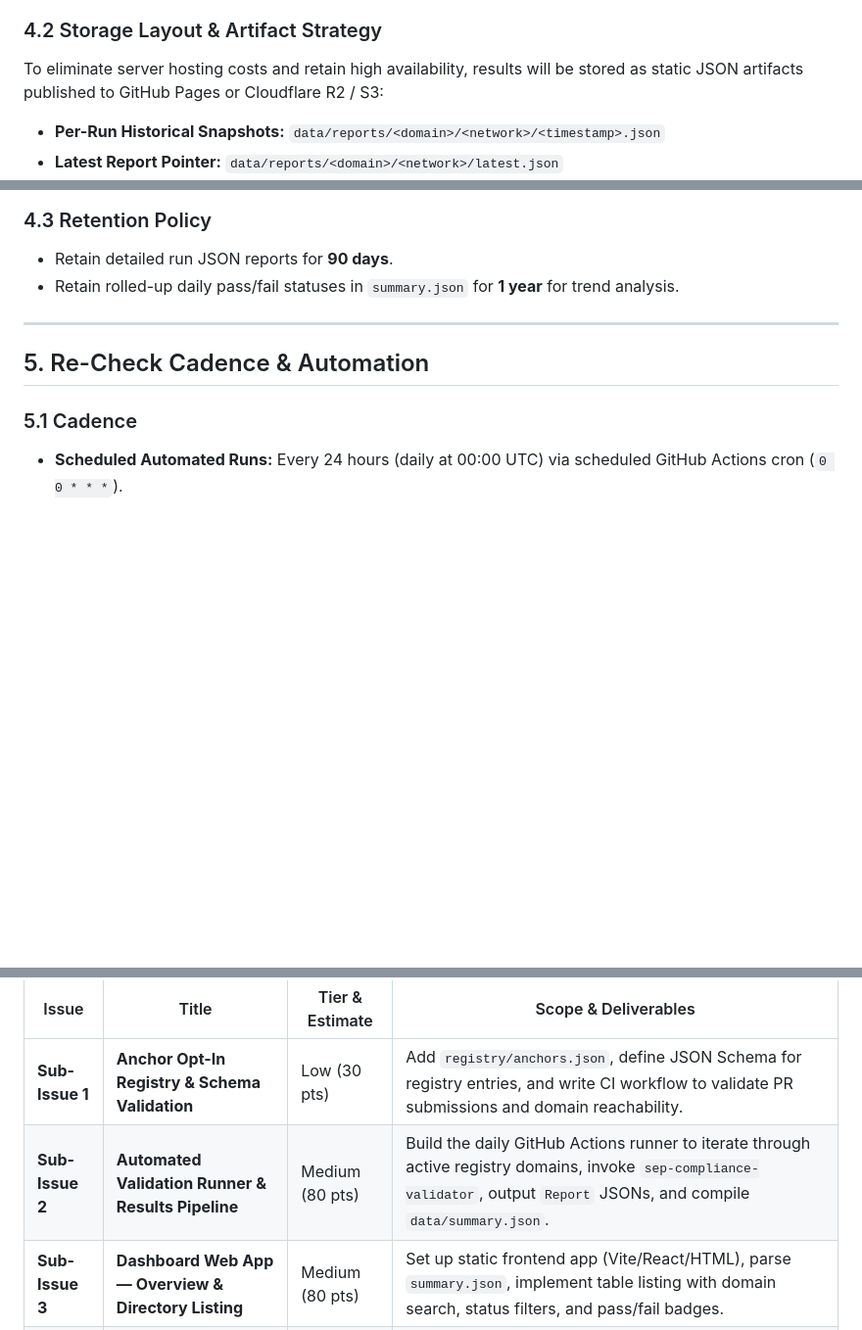
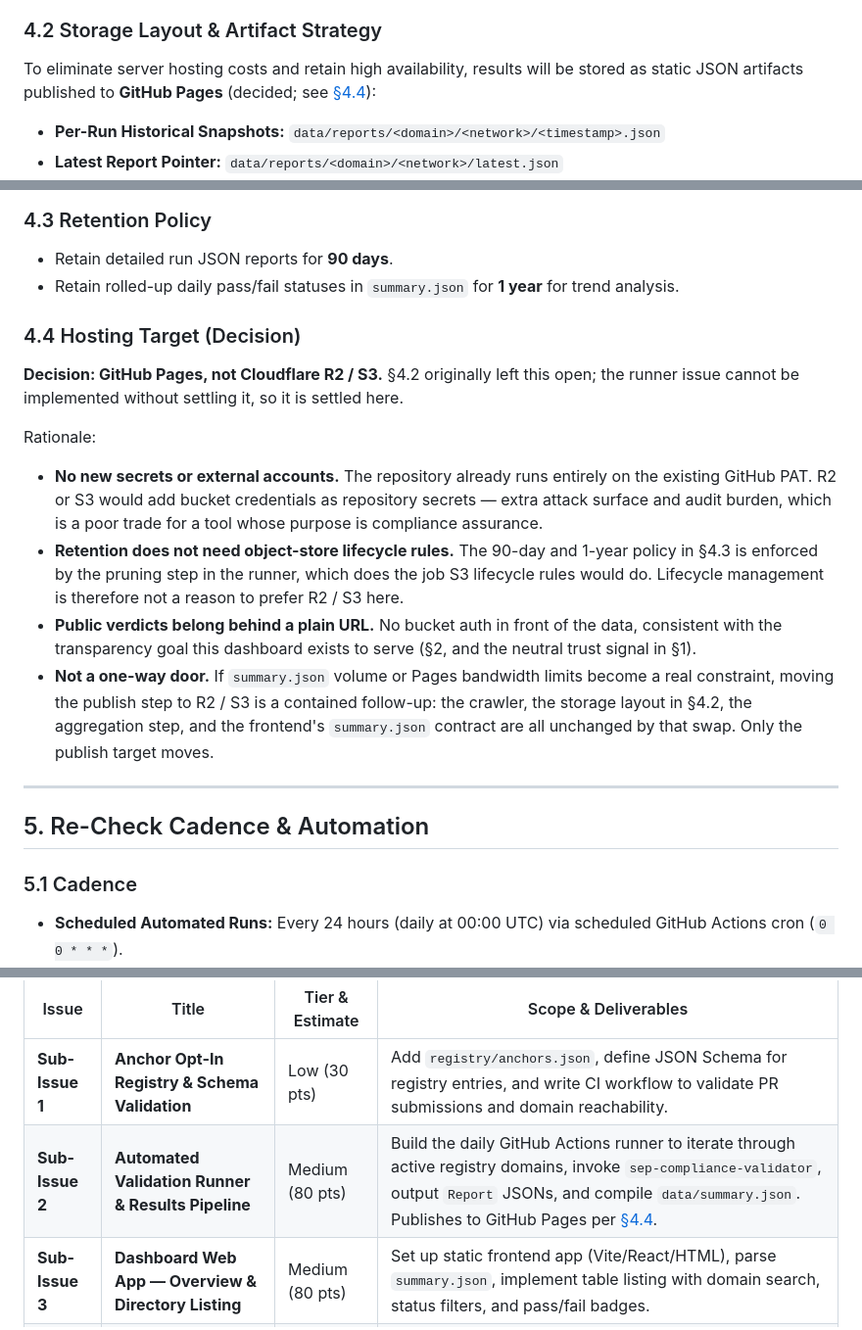
Before and after one commit to solaawojobi00-bit/sep-compliance-validator, a Markdown page: docs/dashboard-design.md, 3 parts joined by grey strips. Shown at 98% size. GitHub-like rendering; blank space fills up the shorter version.

Commit message:
docs(dashboard): record GitHub Pages as the hosting decision (#88) (#126)
§4.2 left the hosting target open as "GitHub Pages or Cloudflare R2 / S3", and
#88 cannot be implemented without settling it: the runner has to publish
somewhere. Decided as GitHub Pages, recorded as §4.4 with the reasoning, and the
open-ended phrasing in §4.2 and the §7 sub-issue 2 row now point at it.

Rationale, in short:

- No new secrets or external accounts. The repository already runs entirely on
  the existing GitHub PAT; R2 or S3 would add bucket credentials as repository
  secrets, which is extra attack surface and audit burden for a tool whose
  purpose is compliance assurance.
- Retention does not need object-store lifecycle rules. The 90-day and 1-year
  policy in §4.3 is enforced by the runner's pruning step, so lifecycle
  management is not a reason to prefer R2 / S3 here.
- Public verdicts belong behind a plain URL with no bucket auth in front of
  them, consistent with the transparency goal in §1 and §2.
- Not a one-way door. If summary.json volume or Pages bandwidth becomes a real
  constraint, moving the publish step is a contained follow-up: the crawler, the
  §4.2 storage layout, the aggregation step, and the frontend's summary.json
  contract are all unchanged by that swap.

Docs only: no workflow or script files touched.

```diff
--- a/docs/dashboard-design.md
+++ b/docs/dashboard-design.md
@@ -90,7 +90,7 @@ turns into silently wrong dashboard data. A report with no `schemaVersion` at al
 this field and should be treated as unversioned legacy data.
 
 ### 4.2 Storage Layout & Artifact Strategy
-To eliminate server hosting costs and retain high availability, results will be stored as static JSON artifacts published to GitHub Pages or Cloudflare R2 / S3:
+To eliminate server hosting costs and retain high availability, results will be stored as static JSON artifacts published to **GitHub Pages** (decided; see [§4.4](#44-hosting-target-decision)):
 
 - **Per-Run Historical Snapshots:**
   `data/reports/<domain>/<network>/<timestamp>.json`
@@ -121,6 +121,28 @@ To eliminate server hosting costs and retain high availability, results will be
 ### 4.3 Retention Policy
 - Retain detailed run JSON reports for **90 days**.
 - Retain rolled-up daily pass/fail statuses in `summary.json` for **1 year** for trend analysis.
+
+### 4.4 Hosting Target (Decision)
+
+**Decision: GitHub Pages, not Cloudflare R2 / S3.** §4.2 originally left this open; the
+runner issue cannot be implemented without settling it, so it is settled here.
+
+Rationale:
+
+- **No new secrets or external accounts.** The repository already runs entirely on the
+  existing GitHub PAT. R2 or S3 would add bucket credentials as repository secrets —
+  extra attack surface and audit burden, which is a poor trade for a tool whose purpose
+  is compliance assurance.
+- **Retention does not need object-store lifecycle rules.** The 90-day and 1-year policy
+  in §4.3 is enforced by the pruning step in the runner, which does the job S3 lifecycle
+  rules would do. Lifecycle management is therefore not a reason to prefer R2 / S3 here.
+- **Public verdicts belong behind a plain URL.** No bucket auth in front of the data,
+  consistent with the transparency goal this dashboard exists to serve (§2, and the
+  neutral trust signal in §1).
+- **Not a one-way door.** If `summary.json` volume or Pages bandwidth limits become a
+  real constraint, moving the publish step to R2 / S3 is a contained follow-up: the
+  crawler, the storage layout in §4.2, the aggregation step, and the frontend's
+  `summary.json` contract are all unchanged by that swap. Only the publish target moves.
 
 ---
 
@@ -167,7 +189,7 @@ To ensure this initiative is delivered safely and incrementally, implementation
 | Issue | Title | Tier & Estimate | Scope & Deliverables |
 |---|---|---|---|
 | **Sub-Issue 1** | **Anchor Opt-In Registry & Schema Validation** | Low (30 pts) | Add `registry/anchors.json`, define JSON Schema for registry entries, and write CI workflow to validate PR submissions and domain reachability. |
-| **Sub-Issue 2** | **Automated Validation Runner & Results Pipeline** | Medium (80 pts) | Build the daily GitHub Actions runner to iterate through active registry domains, invoke `sep-compliance-validator`, output `Report` JSONs, and compile `data/summary.json`. |
+| **Sub-Issue 2** | **Automated Validation Runner & Results Pipeline** | Medium (80 pts) | Build the daily GitHub Actions runner to iterate through active registry domains, invoke `sep-compliance-validator`, output `Report` JSONs, and compile `data/summary.json`. Publishes to GitHub Pages per [§4.4](#44-hosting-target-decision). |
 | **Sub-Issue 3** | **Dashboard Web App — Overview & Directory Listing** | Medium (80 pts) | Set up static frontend app (Vite/React/HTML), parse `summary.json`, implement table listing with domain search, status filters, and pass/fail badges. |
 | **Sub-Issue 4** | **Dashboard Web App — Detailed Anchor Report View** | Medium (60 pts) | Implement anchor detail route showing check results grouped by SEP, error message inspection, and link to raw report JSON. |
 | **Sub-Issue 5** | **On-Demand Re-check Trigger & Webhook Integration** | Low (40 pts) | Add `workflow_dispatch` support with rate limiting to allow maintainers to trigger validation after releasing endpoint fixes. |
```
